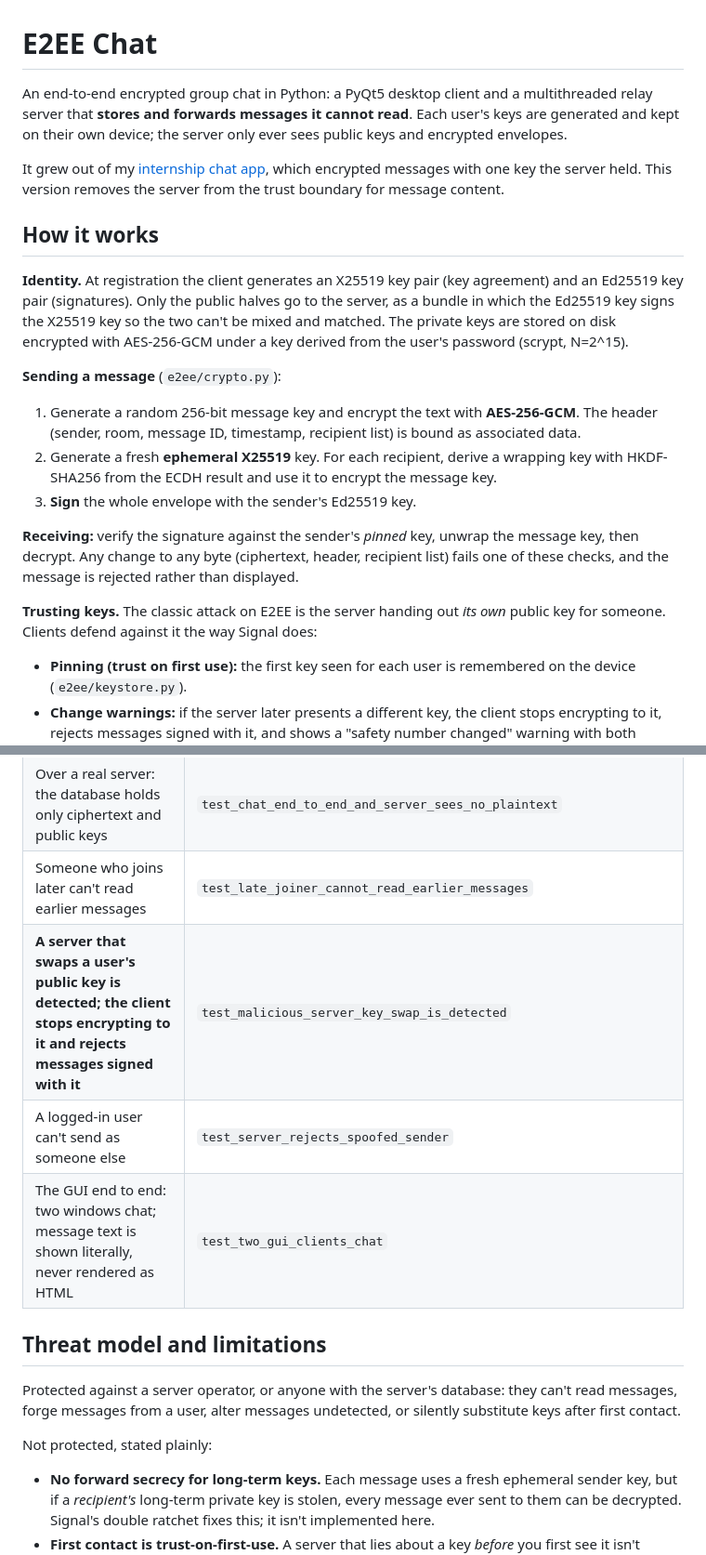
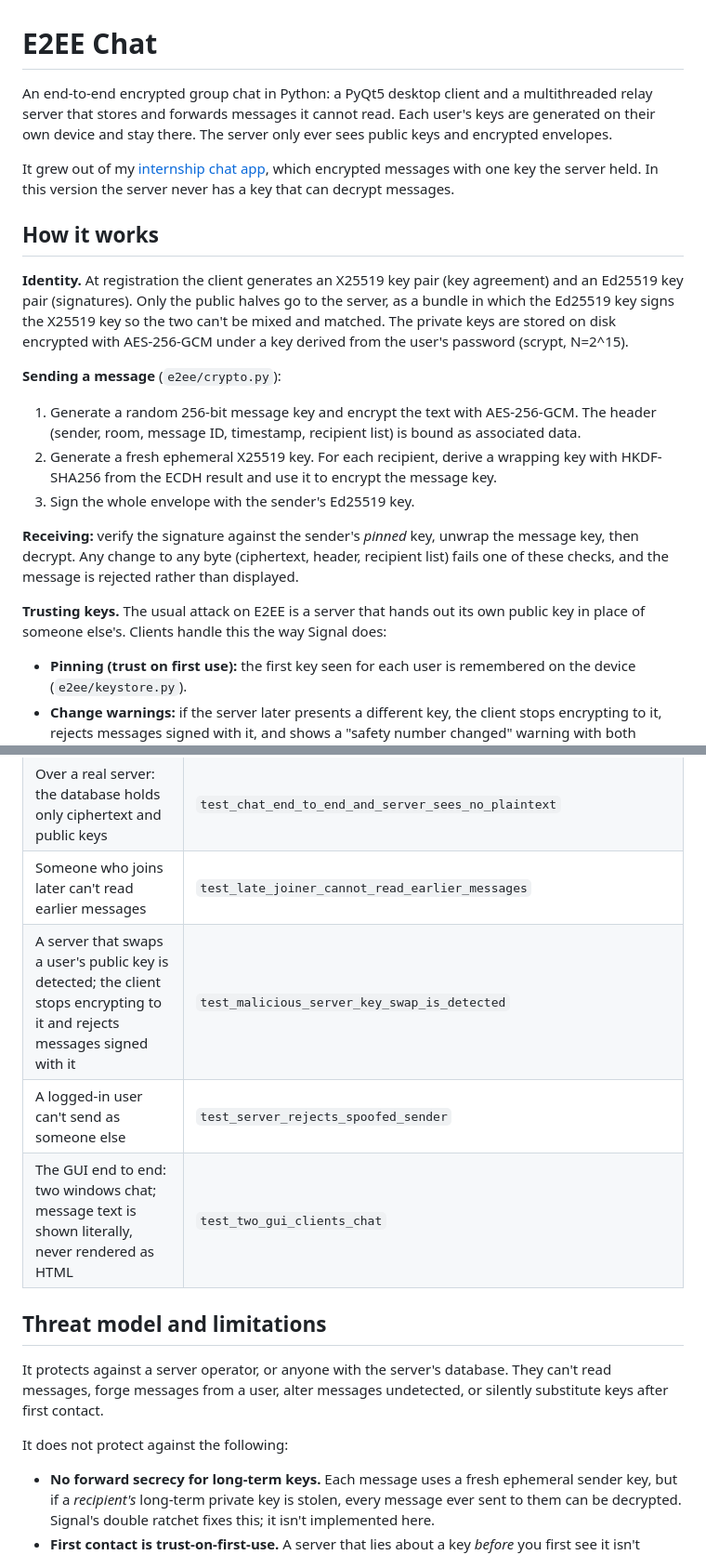
Before and after one commit to Akhil-Prasad09/e2ee-chat, a Markdown page: README.md, 2 parts joined by grey strips. Shown at 93% size. Drawn GitHub-style.

Commit message:
README: plainer wording

```diff
--- a/README.md
+++ b/README.md
@@ -1,21 +1,21 @@
 # E2EE Chat
 
-An end-to-end encrypted group chat in Python: a PyQt5 desktop client and a multithreaded relay server that **stores and forwards messages it cannot read**. Each user's keys are generated and kept on their own device; the server only ever sees public keys and encrypted envelopes.
+An end-to-end encrypted group chat in Python: a PyQt5 desktop client and a multithreaded relay server that stores and forwards messages it cannot read. Each user's keys are generated on their own device and stay there. The server only ever sees public keys and encrypted envelopes.
 
-It grew out of my [internship chat app](https://github.com/Akhil-Prasad09/OIBSP/tree/main/Chat%20Application), which encrypted messages with one key the server held. This version removes the server from the trust boundary for message content.
+It grew out of my [internship chat app](https://github.com/Akhil-Prasad09/OIBSP/tree/main/Chat%20Application), which encrypted messages with one key the server held. In this version the server never has a key that can decrypt messages.
 
 ## How it works
 
 **Identity.** At registration the client generates an X25519 key pair (key agreement) and an Ed25519 key pair (signatures). Only the public halves go to the server, as a bundle in which the Ed25519 key signs the X25519 key so the two can't be mixed and matched. The private keys are stored on disk encrypted with AES-256-GCM under a key derived from the user's password (scrypt, N=2^15).
 
 **Sending a message** (`e2ee/crypto.py`):
-1. Generate a random 256-bit message key and encrypt the text with **AES-256-GCM**. The header (sender, room, message ID, timestamp, recipient list) is bound as associated data.
-2. Generate a fresh **ephemeral X25519** key. For each recipient, derive a wrapping key with HKDF-SHA256 from the ECDH result and use it to encrypt the message key.
-3. **Sign** the whole envelope with the sender's Ed25519 key.
+1. Generate a random 256-bit message key and encrypt the text with AES-256-GCM. The header (sender, room, message ID, timestamp, recipient list) is bound as associated data.
+2. Generate a fresh ephemeral X25519 key. For each recipient, derive a wrapping key with HKDF-SHA256 from the ECDH result and use it to encrypt the message key.
+3. Sign the whole envelope with the sender's Ed25519 key.
 
 **Receiving:** verify the signature against the sender's *pinned* key, unwrap the message key, then decrypt. Any change to any byte (ciphertext, header, recipient list) fails one of these checks, and the message is rejected rather than displayed.
 
-**Trusting keys.** The classic attack on E2EE is the server handing out *its own* public key for someone. Clients defend against it the way Signal does:
+**Trusting keys.** The usual attack on E2EE is a server that hands out its own public key in place of someone else's. Clients handle this the way Signal does:
 - **Pinning (trust on first use):** the first key seen for each user is remembered on the device (`e2ee/keystore.py`).
 - **Change warnings:** if the server later presents a different key, the client stops encrypting to it, rejects messages signed with it, and shows a "safety number changed" warning with both numbers.
 - **Safety numbers:** a 30-digit fingerprint per user (shown in the chat header, and for each contact on hover in the sidebar), which two people can compare in person or by phone.
@@ -33,15 +33,15 @@ It grew out of my [internship chat app](https://github.com/Akhil-Prasad09/OIBSP/
 | The private key file is useless without the password | `test_identity_file_needs_the_password` |
 | Over a real server: the database holds only ciphertext and public keys | `test_chat_end_to_end_and_server_sees_no_plaintext` |
 | Someone who joins later can't read earlier messages | `test_late_joiner_cannot_read_earlier_messages` |
-| **A server that swaps a user's public key is detected; the client stops encrypting to it and rejects messages signed with it** | `test_malicious_server_key_swap_is_detected` |
+| A server that swaps a user's public key is detected; the client stops encrypting to it and rejects messages signed with it | `test_malicious_server_key_swap_is_detected` |
 | A logged-in user can't send as someone else | `test_server_rejects_spoofed_sender` |
 | The GUI end to end: two windows chat; message text is shown literally, never rendered as HTML | `test_two_gui_clients_chat` |
 
 ## Threat model and limitations
 
-Protected against a server operator, or anyone with the server's database: they can't read messages, forge messages from a user, alter messages undetected, or silently substitute keys after first contact.
+It protects against a server operator, or anyone with the server's database. They can't read messages, forge messages from a user, alter messages undetected, or silently substitute keys after first contact.
 
-Not protected, stated plainly:
+It does not protect against the following:
 - **No forward secrecy for long-term keys.** Each message uses a fresh ephemeral sender key, but if a *recipient's* long-term private key is stolen, every message ever sent to them can be decrypted. Signal's double ratchet fixes this; it isn't implemented here.
 - **First contact is trust-on-first-use.** A server that lies about a key *before* you first see it isn't caught unless you compare safety numbers.
 - **Metadata is visible to the server:** who sends, when, to whom, and roughly how long each message is.
```
